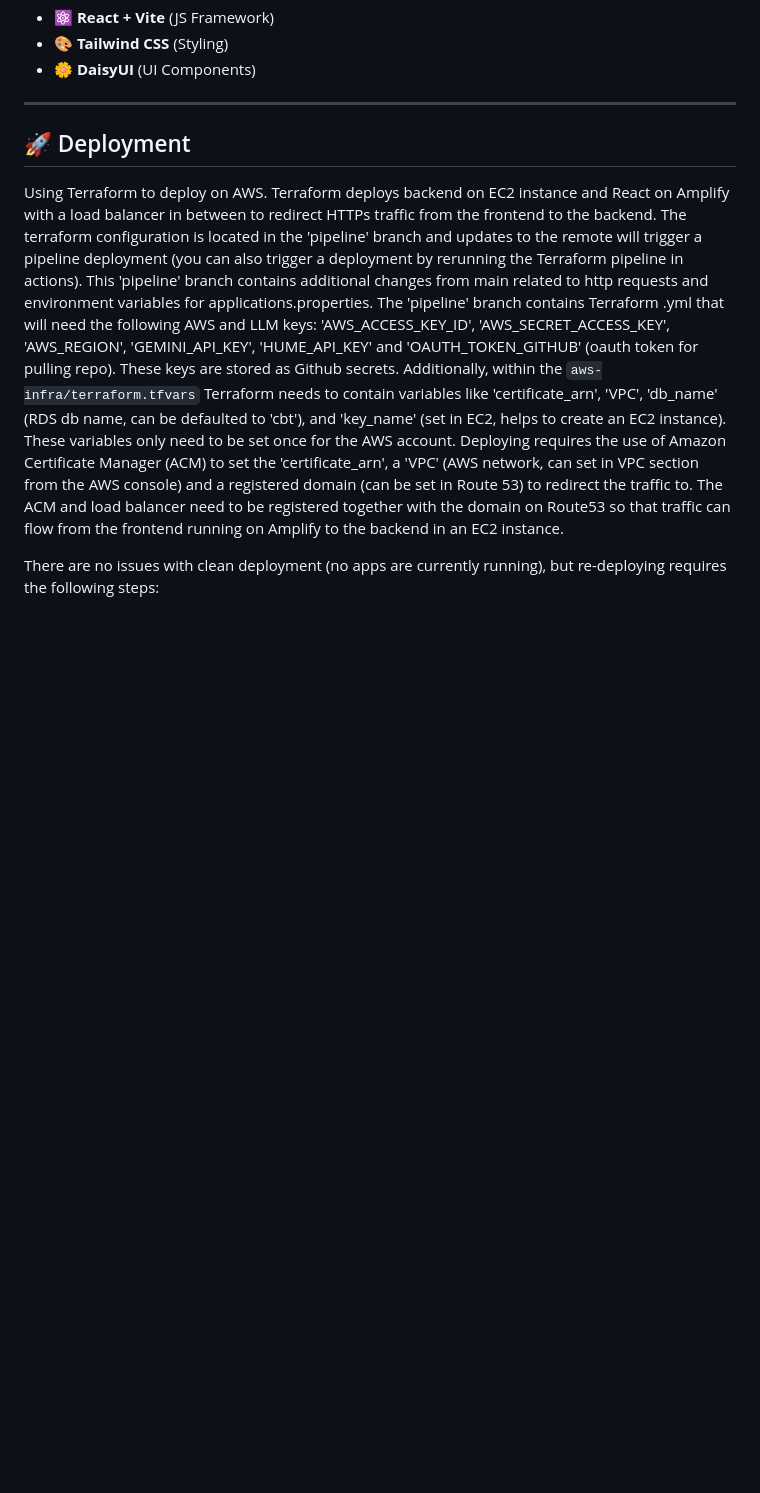
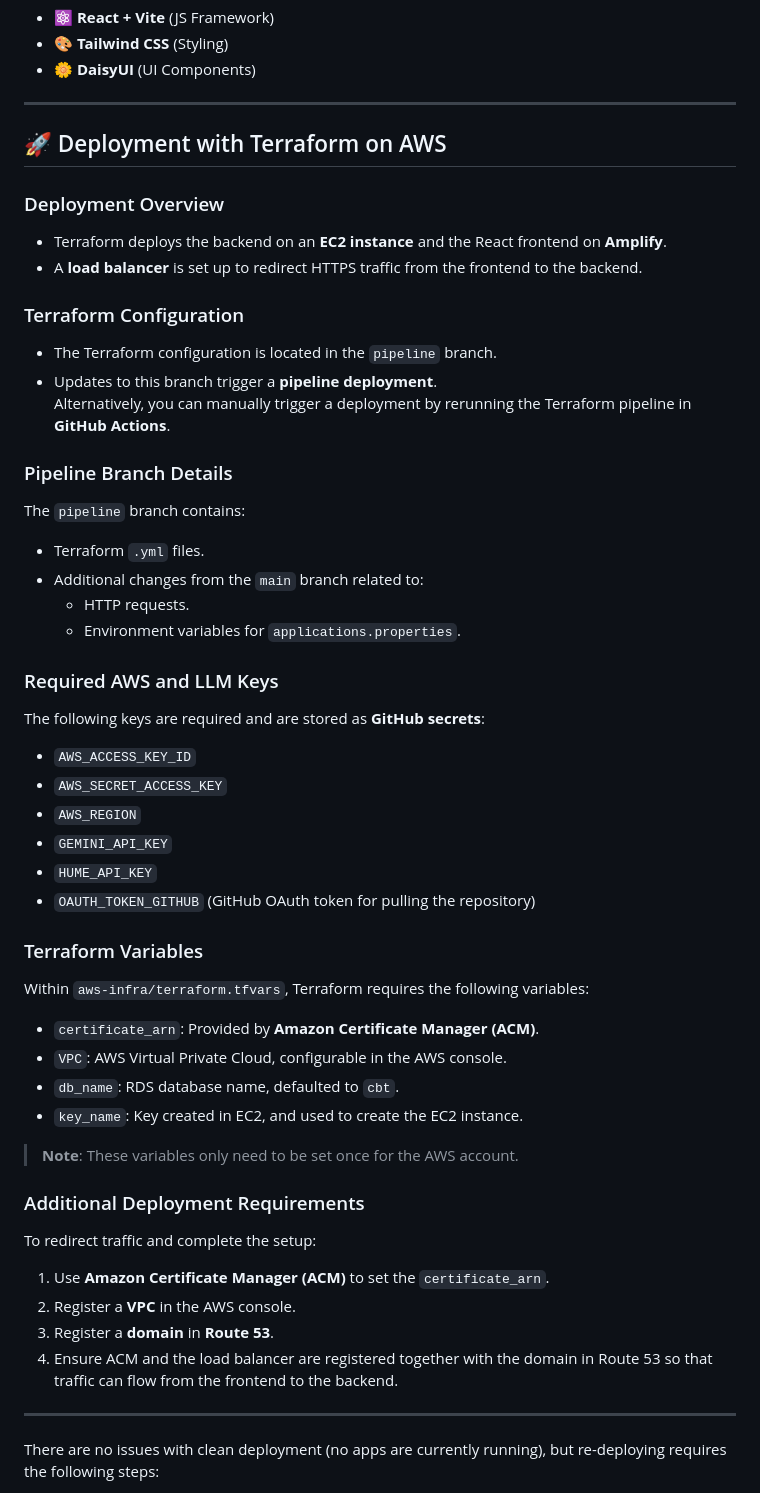
Before and after one commit to maremivazquez1/DigitalTherapyAssistant, a Markdown page: README.md, the part around the change. Drawn GitHub-style; blank space fills up the shorter version.

```diff
--- a/README.md
+++ b/README.md
@@ -137,13 +137,50 @@ npm install tailwindcss @tailwindcss/vite daisyui vite --save-dev
 
 ---
 
-## 🚀 Deployment
+## 🚀 Deployment with Terraform on AWS
 
-Using Terraform to deploy on AWS. Terraform deploys backend on EC2 instance and React on Amplify with a load balancer in between to redirect HTTPs traffic from the frontend to the backend. The terraform configuration is located in the 'pipeline' branch and updates to the remote will trigger a pipeline deployment (you can also trigger a deployment by rerunning the Terraform pipeline in actions). This 'pipeline' branch contains additional changes from main related to http requests and environment variables for applications.properties.
-The 'pipeline' branch contains Terraform .yml that will need the following AWS and LLM keys:
-'AWS_ACCESS_KEY_ID', 'AWS_SECRET_ACCESS_KEY', 'AWS_REGION', 'GEMINI_API_KEY', 'HUME_API_KEY' and 'OAUTH_TOKEN_GITHUB' (oauth token for pulling repo). These keys are stored as Github secrets.
-Additionally, within the `aws-infra/terraform.tfvars` Terraform needs to contain variables like 'certificate_arn', 'VPC', 'db_name' (RDS db name, can be defaulted to 'cbt'), and 'key_name' (set in EC2, helps to create an EC2 instance). These variables only need to be set once for the AWS account.
-Deploying requires the use of Amazon Certificate Manager (ACM) to set the 'certificate_arn', a 'VPC' (AWS network, can set in VPC section from the AWS console) and a registered domain (can be set in Route 53) to redirect the traffic to. The ACM and load balancer need to be registered together with the domain on Route53 so that traffic can flow from the frontend running on Amplify to the backend in an EC2 instance.
+### Deployment Overview
+- Terraform deploys the backend on an **EC2 instance** and the React frontend on **Amplify**.
+- A **load balancer** is set up to redirect HTTPS traffic from the frontend to the backend.
+
+### Terraform Configuration
+- The Terraform configuration is located in the `pipeline` branch.
+- Updates to this branch trigger a **pipeline deployment**.
+  Alternatively, you can manually trigger a deployment by rerunning the Terraform pipeline in **GitHub Actions**.
+
+### Pipeline Branch Details
+The `pipeline` branch contains:
+- Terraform `.yml` files.
+- Additional changes from the `main` branch related to:
+  - HTTP requests.
+  - Environment variables for `applications.properties`.
+
+### Required AWS and LLM Keys
+The following keys are required and are stored as **GitHub secrets**:
+- `AWS_ACCESS_KEY_ID`
+- `AWS_SECRET_ACCESS_KEY`
+- `AWS_REGION`
+- `GEMINI_API_KEY`
+- `HUME_API_KEY`
+- `OAUTH_TOKEN_GITHUB` (GitHub OAuth token for pulling the repository)
+
+### Terraform Variables
+Within `aws-infra/terraform.tfvars`, Terraform requires the following variables:
+- `certificate_arn`: Provided by **Amazon Certificate Manager (ACM)**.
+- `VPC`: AWS Virtual Private Cloud, configurable in the AWS console.
+- `db_name`: RDS database name, defaulted to `cbt`.
+- `key_name`: Key created in EC2, and used to create the EC2 instance.
+
+> **Note**: These variables only need to be set once for the AWS account.
+
+### Additional Deployment Requirements
+To redirect traffic and complete the setup:
+1. Use **Amazon Certificate Manager (ACM)** to set the `certificate_arn`.
+2. Register a **VPC** in the AWS console.
+3. Register a **domain** in **Route 53**.
+4. Ensure ACM and the load balancer are registered together with the domain in Route 53 so that traffic can flow from the frontend to the backend.
+
+---
 
 There are no issues with clean deployment (no apps are currently running), but re-deploying requires the following steps:
 1. Login to AWS console (https://aws.amazon.com/console/)
```
